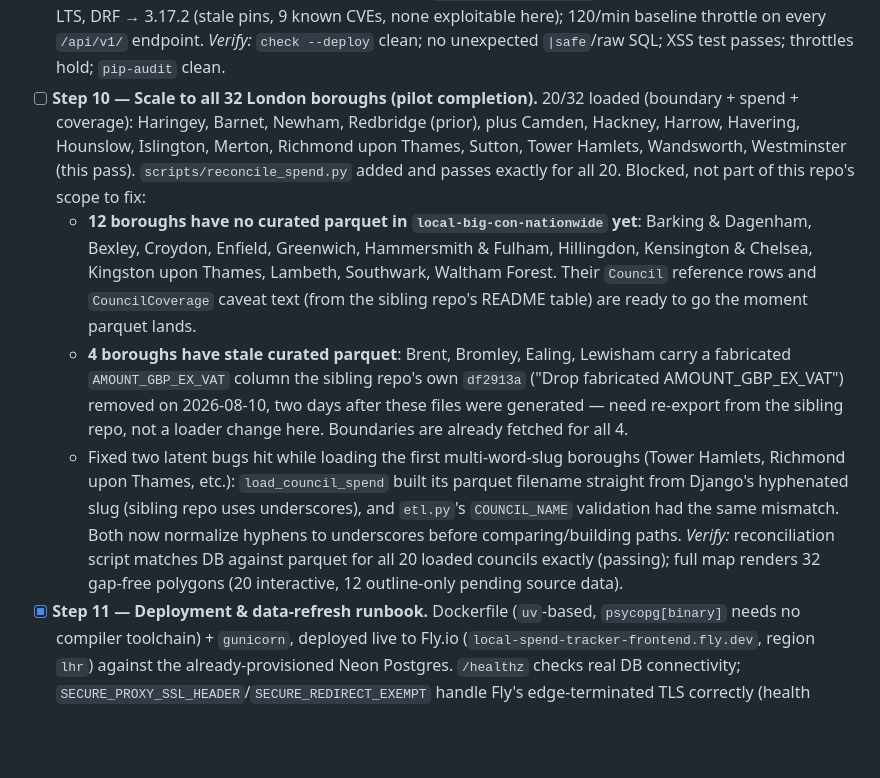
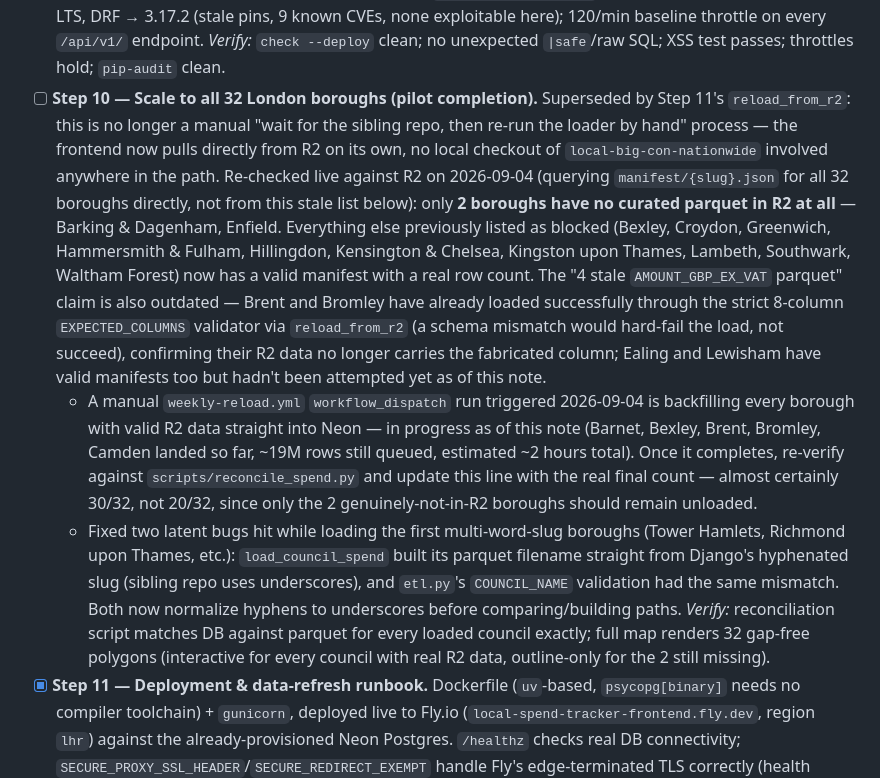
Before and after one commit to fraserwat/local-spend-tracker-frontend, a Markdown page: TODO.md, the part around the change. Drawn GitHub-style; blank space fills up the shorter version.

Commit message:
Correct stale TODO.md Step 10 claims about R2 data availability
Step 10's blocked-boroughs list was written before reload_from_r2
existed and before the sibling repo's ongoing publishing caught up --
live R2 manifest queries now show only 2 of the previously-listed 16
boroughs are actually still missing curated parquet.

Co-Authored-By: Claude Sonnet 5 <noreply@anthropic.com>
Claude-Session: https://claude.ai/code/session_01HJZR7fFXkUUou16vzF3CwQ

```diff
--- a/TODO.md
+++ b/TODO.md
@@ -28,11 +28,10 @@ Everything built so far: the pilot-scale map + spend-table serving layer.
   *Verify:* live filter + keyboard nav work; region groups degrade to plain links with JS disabled.
 - [x] **Step 9 — Security hardening pass.** Full pass over `docs/ARCHITECTURE.md`'s security plan; Django → 5.2.17 LTS, DRF → 3.17.2 (stale pins, 9 known CVEs, none exploitable here); 120/min baseline throttle on every `/api/v1/` endpoint.
   *Verify:* `check --deploy` clean; no unexpected `|safe`/raw SQL; XSS test passes; throttles hold; `pip-audit` clean.
-- [ ] **Step 10 — Scale to all 32 London boroughs (pilot completion).** 20/32 loaded (boundary + spend + coverage): Haringey, Barnet, Newham, Redbridge (prior), plus Camden, Hackney, Harrow, Havering, Hounslow, Islington, Merton, Richmond upon Thames, Sutton, Tower Hamlets, Wandsworth, Westminster (this pass). `scripts/reconcile_spend.py` added and passes exactly for all 20. Blocked, not part of this repo's scope to fix:
-  - **12 boroughs have no curated parquet in `local-big-con-nationwide` yet**: Barking & Dagenham, Bexley, Croydon, Enfield, Greenwich, Hammersmith & Fulham, Hillingdon, Kensington & Chelsea, Kingston upon Thames, Lambeth, Southwark, Waltham Forest. Their `Council` reference rows and `CouncilCoverage` caveat text (from the sibling repo's README table) are ready to go the moment parquet lands.
-  - **4 boroughs have stale curated parquet**: Brent, Bromley, Ealing, Lewisham carry a fabricated `AMOUNT_GBP_EX_VAT` column the sibling repo's own `df2913a` ("Drop fabricated AMOUNT_GBP_EX_VAT") removed on 2026-08-10, two days after these files were generated — need re-export from the sibling repo, not a loader change here. Boundaries are already fetched for all 4.
+- [ ] **Step 10 — Scale to all 32 London boroughs (pilot completion).** Superseded by Step 11's `reload_from_r2`: this is no longer a manual "wait for the sibling repo, then re-run the loader by hand" process — the frontend now pulls directly from R2 on its own, no local checkout of `local-big-con-nationwide` involved anywhere in the path. Re-checked live against R2 on 2026-09-04 (querying `manifest/{slug}.json` for all 32 boroughs directly, not from this stale list below): only **2 boroughs have no curated parquet in R2 at all** — Barking & Dagenham, Enfield. Everything else previously listed as blocked (Bexley, Croydon, Greenwich, Hammersmith & Fulham, Hillingdon, Kensington & Chelsea, Kingston upon Thames, Lambeth, Southwark, Waltham Forest) now has a valid manifest with a real row count. The "4 stale `AMOUNT_GBP_EX_VAT` parquet" claim is also outdated — Brent and Bromley have already loaded successfully through the strict 8-column `EXPECTED_COLUMNS` validator via `reload_from_r2` (a schema mismatch would hard-fail the load, not succeed), confirming their R2 data no longer carries the fabricated column; Ealing and Lewisham have valid manifests too but hadn't been attempted yet as of this note.
+  - A manual `weekly-reload.yml` `workflow_dispatch` run triggered 2026-09-04 is backfilling every borough with valid R2 data straight into Neon — in progress as of this note (Barnet, Bexley, Brent, Bromley, Camden landed so far, ~19M rows still queued, estimated ~2 hours total). Once it completes, re-verify against `scripts/reconcile_spend.py` and update this line with the real final count — almost certainly 30/32, not 20/32, since only the 2 genuinely-not-in-R2 boroughs should remain unloaded.
   - Fixed two latent bugs hit while loading the first multi-word-slug boroughs (Tower Hamlets, Richmond upon Thames, etc.): `load_council_spend` built its parquet filename straight from Django's hyphenated slug (sibling repo uses underscores), and `etl.py`'s `COUNCIL_NAME` validation had the same mismatch. Both now normalize hyphens to underscores before comparing/building paths.
-  *Verify:* reconciliation script matches DB against parquet for all 20 loaded councils exactly (passing); full map renders 32 gap-free polygons (20 interactive, 12 outline-only pending source data).
+  *Verify:* reconciliation script matches DB against parquet for every loaded council exactly; full map renders 32 gap-free polygons (interactive for every council with real R2 data, outline-only for the 2 still missing).
 - [x] **Step 11 — Deployment & data-refresh runbook.** Dockerfile (`uv`-based, `psycopg[binary]` needs no compiler toolchain) + `gunicorn`, deployed live to Fly.io (`local-spend-tracker-frontend.fly.dev`, region `lhr`) against the already-provisioned Neon Postgres. `/healthz` checks real DB connectivity; `SECURE_PROXY_SSL_HEADER`/`SECURE_REDIRECT_EXEMPT` handle Fly's edge-terminated TLS correctly (health checks bypass the edge entirely, real traffic doesn't). `python manage.py reload_from_r2` is the scheduled refresh: diffs each loaded council's R2 manifest sha256 against its last successful load, reloads only what changed, runs weekly via `.github/workflows/weekly-reload.yml` against the live app over `flyctl ssh console`. Runbook lives in `docs/ARCHITECTURE.md`'s Deployment section.
   - `GZipMiddleware` + WhiteNoise (hashed, pre-compressed static storage in prod) landed ahead of the rest of this phase, plus self-hosted Leaflet/Inter (no more unpkg/Google Fonts CDN dependency) — done, from a client-performance audit. Its vendored `leaflet.css` referenced marker/layer icon images that were never actually vendored alongside `leaflet.js`/`leaflet.css` — invisible under `DEBUG=True` (no manifest-storage validation), only surfaced once `collectstatic` ran for real against prod settings; fixed by adding the matching Leaflet 1.9.4 `images/` assets.
   - Three more bugs only a real deploy against live traffic surfaced, none reproducible from `docker run` alone: Fly's health checker doesn't send a `Host` header matching the public domain by default (`ALLOWED_HOSTS` 400'd every check forever — fixed with an explicit `checks.headers` override); `gunicorn`'s sync worker silently truncated the CSV export past `--timeout` since it only checks in with the arbiter between requests, not mid-response (measured live: Croydon's real 500K-row export cap takes ~340s against Neon — `--timeout 600 --workers 3` now covers it); and scale-to-zero cut the same export short at 198K rows in 40s since Fly's "excess capacity" autostop doesn't count an open stream as active traffic (`min_machines_running=1` now, restoring the architecture doc's own original "small always-on machine" cost assumption).
```
